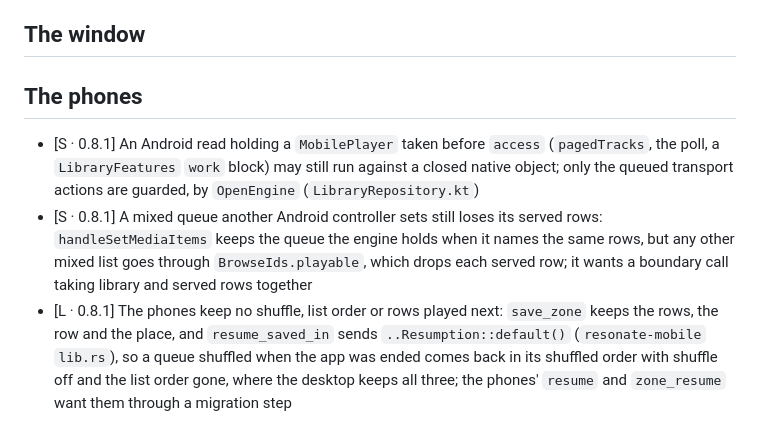
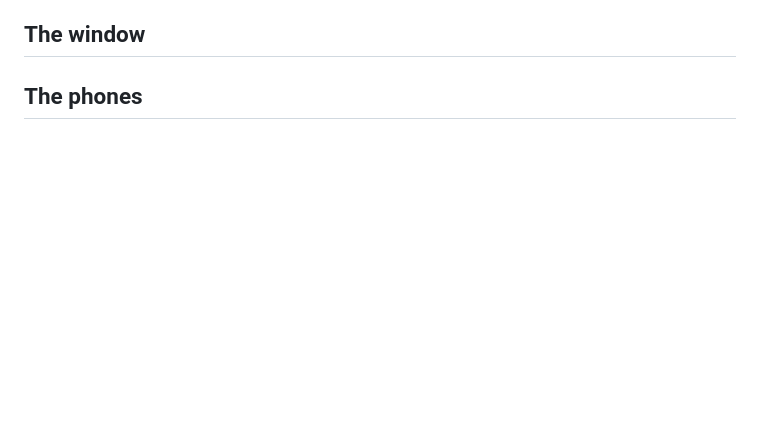
Before and after one commit to vibe-technologies-llc/resonate, a Markdown page: docs/BUGS.md, the part around the change. GitHub-like rendering; blank space fills up the shorter version.

```diff
--- a/docs/BUGS.md
+++ b/docs/BUGS.md
@@ -54,15 +54,3 @@ ordering are in [ROADMAP.md](ROADMAP.md).
 ## The window
 
 ## The phones
-- [S · 0.8.1] An Android read holding a `MobilePlayer` taken before `access` (`pagedTracks`, the
-  poll, a `LibraryFeatures` `work` block) may still run against a closed native object; only the
-  queued transport actions are guarded, by `OpenEngine` (`LibraryRepository.kt`)
-- [S · 0.8.1] A mixed queue another Android controller sets still loses its served rows:
-  `handleSetMediaItems` keeps the queue the engine holds when it names the same rows, but any other
-  mixed list goes through `BrowseIds.playable`, which drops each served row; it wants a boundary
-  call taking library and served rows together
-- [L · 0.8.1] The phones keep no shuffle, list order or rows played next: `save_zone` keeps the
-  rows, the row and the place, and `resume_saved_in` sends `..Resumption::default()`
-  (`resonate-mobile` `lib.rs`), so a queue shuffled when the app was ended comes back in its
-  shuffled order with shuffle off and the list order gone, where the desktop keeps all three; the
-  phones' `resume` and `zone_resume` want them through a migration step
```
Also changed, not shown: docs/PERFORMANCE.md (+3 -10 lines), docs/TESTING.md (+4 -0 lines).
